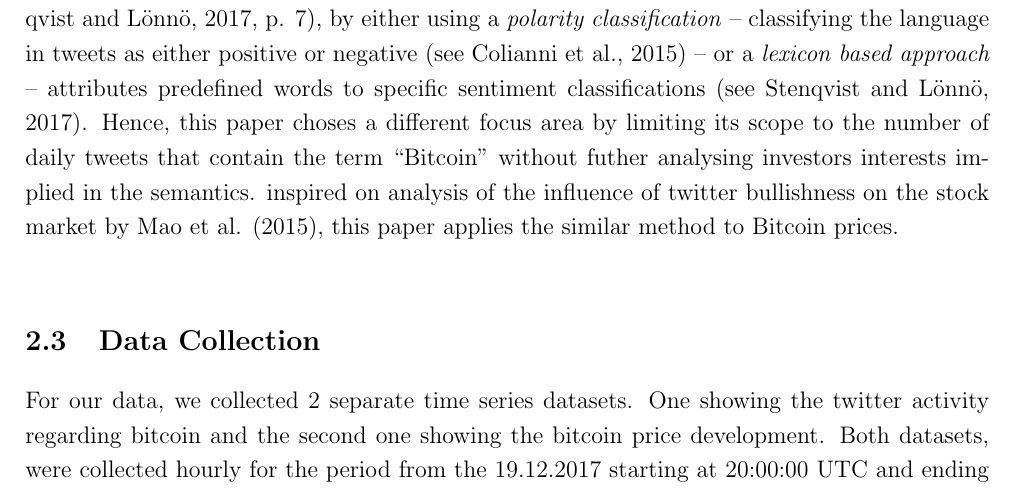
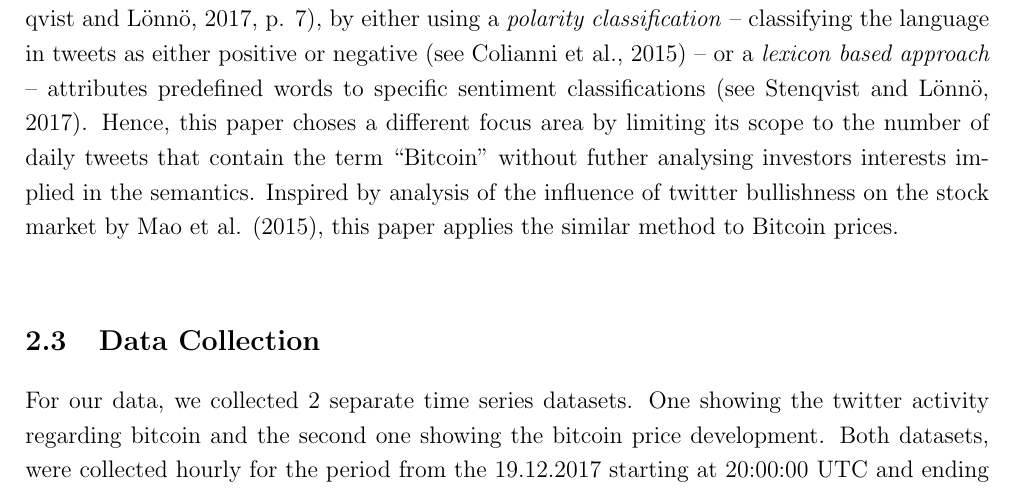
Before and after one commit to joelsonderegger/twitterbitcoin, a LaTeX paper (paper/paper.tex): part of page 8 of 17, cut so that both start at the same text. Compiled offline with pdfLaTeX.

Commit message:
Update paper.tex

```diff
--- a/paper/paper.tex
+++ b/paper/paper.tex
@@ -140,7 +140,7 @@ Twitter was founded in 2006 and gained rapidly worldwide popularity (Twitter 201
 
 In this way, Twitter users create millions of posts that contain interests, opinions and informations in both a private and professional context.  Due to the semi-structured form, the message length restriction and classifying nature, Stenqvist and Lönnö (2017, p. 6) argue, that “Twitter has become a gold mine for opinionated data”, which is further supported in the wide adoption of researchers to analyse sentiments.\\
 
-In relation to Bitcoin,researchers already showed that analysing investors sentiments can lead to reasonable correlations between Twitter sentiments and prices of cryptocurrencies (Stenqvist and Lönnö, 2017, p. 7), by either using a \textit{polarity classification} – classifying the language in tweets as either positive or negative (see Colianni et al., 2015) – or a \textit{lexicon based approach} – attributes predefined words to specific sentiment classifications (see Stenqvist and Lönnö, 2017). Hence, this paper choses a different focus area by limiting its scope to the number of daily tweets that contain the term “Bitcoin” without futher analysing investors interests implied in the semantics. inspired on analysis of the influence of twitter bullishness on the stock market by Mao et al. (2015), this paper applies the similar method to Bitcoin prices.\\
+In relation to Bitcoin,researchers already showed that analysing investors sentiments can lead to reasonable correlations between Twitter sentiments and prices of cryptocurrencies (Stenqvist and Lönnö, 2017, p. 7), by either using a \textit{polarity classification} – classifying the language in tweets as either positive or negative (see Colianni et al., 2015) – or a \textit{lexicon based approach} – attributes predefined words to specific sentiment classifications (see Stenqvist and Lönnö, 2017). Hence, this paper choses a different focus area by limiting its scope to the number of daily tweets that contain the term “Bitcoin” without futher analysing investors interests implied in the semantics. Inspired by analysis of the influence of twitter bullishness on the stock market by Mao et al. (2015), this paper applies the similar method to Bitcoin prices.\\
 
 
 
```
